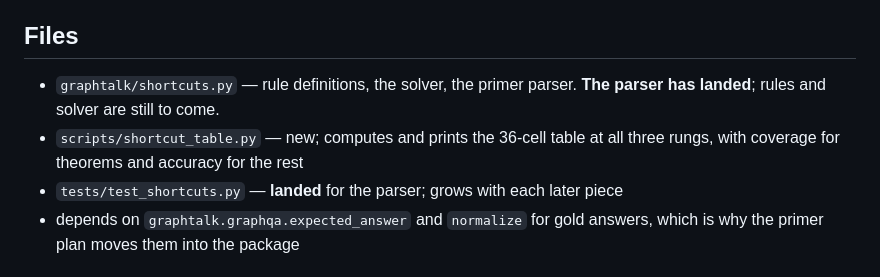
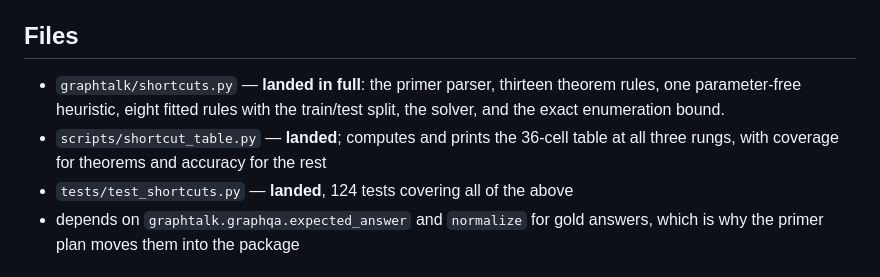
Before and after one commit to GalBrk/GraphTalk, a Markdown page: docs/plans/shortcut-ceilings.md, the part around the change. GitHub-like rendering.

Commit message:
Update files section to record shortcut rules, solver, and table script as landed

```diff
--- a/docs/plans/shortcut-ceilings.md
+++ b/docs/plans/shortcut-ceilings.md
@@ -337,11 +337,12 @@ current environment. See the provenance section of the primer plan.
 
 ## Files
 
-- `graphtalk/shortcuts.py` — rule definitions, the solver, the primer parser. **The
-  parser has landed**; rules and solver are still to come.
-- `scripts/shortcut_table.py` — new; computes and prints the 36-cell table at all three
-  rungs, with coverage for theorems and accuracy for the rest
-- `tests/test_shortcuts.py` — **landed** for the parser; grows with each later piece
+- `graphtalk/shortcuts.py` — **landed in full**: the primer parser, thirteen theorem
+  rules, one parameter-free heuristic, eight fitted rules with the train/test split, the
+  solver, and the exact enumeration bound.
+- `scripts/shortcut_table.py` — **landed**; computes and prints the 36-cell table at all
+  three rungs, with coverage for theorems and accuracy for the rest
+- `tests/test_shortcuts.py` — **landed**, 124 tests covering all of the above
 - depends on `graphtalk.graphqa.expected_answer` and `normalize` for gold answers, which
   is why the primer plan moves them into the package
 
```
